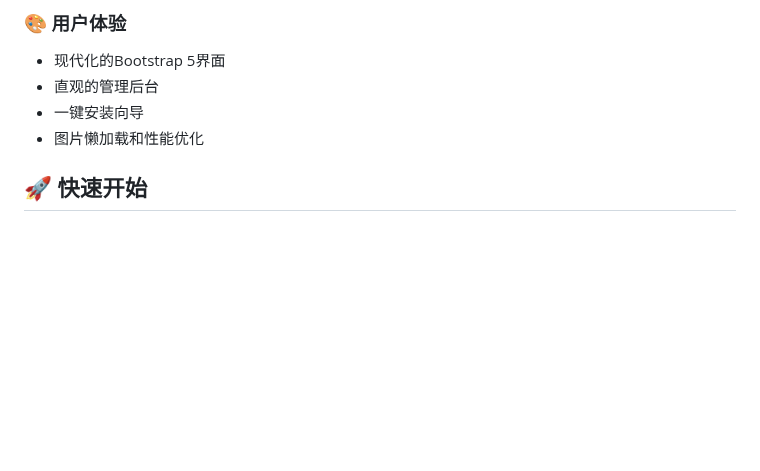
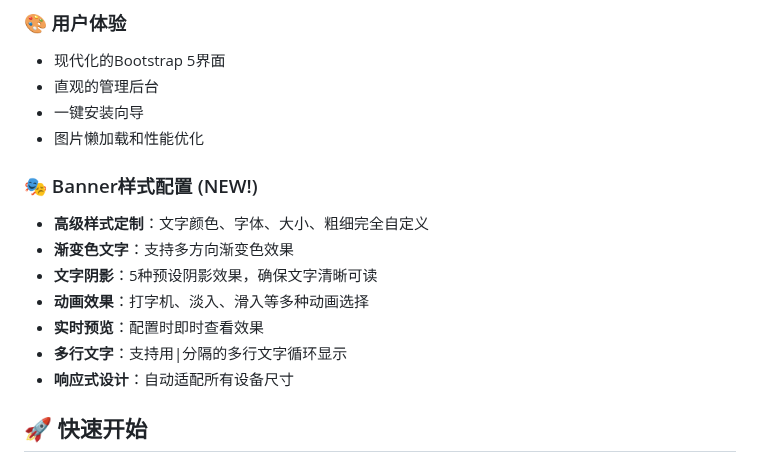
Before and after one commit to ShourGG/boke, a Markdown page: README.md, the part around one of its changes. GitHub-like rendering; blank space fills up the shorter version.

```diff
--- a/README.md
+++ b/README.md
@@ -22,6 +22,15 @@
 - 直观的管理后台
 - 一键安装向导
 - 图片懒加载和性能优化
+
+### 🎭 Banner样式配置 (NEW!)
+- **高级样式定制**：文字颜色、字体、大小、粗细完全自定义
+- **渐变色文字**：支持多方向渐变色效果
+- **文字阴影**：5种预设阴影效果，确保文字清晰可读
+- **动画效果**：打字机、淡入、滑入等多种动画选择
+- **实时预览**：配置时即时查看效果
+- **多行文字**：支持用|分隔的多行文字循环显示
+- **响应式设计**：自动适配所有设备尺寸
 
 ## 🚀 快速开始
 
```
Also changed, not shown: other parts of README.md (+39 -0 lines), BANNER_STYLES_DEPLOYMENT.md (added, +193 -0 lines).
